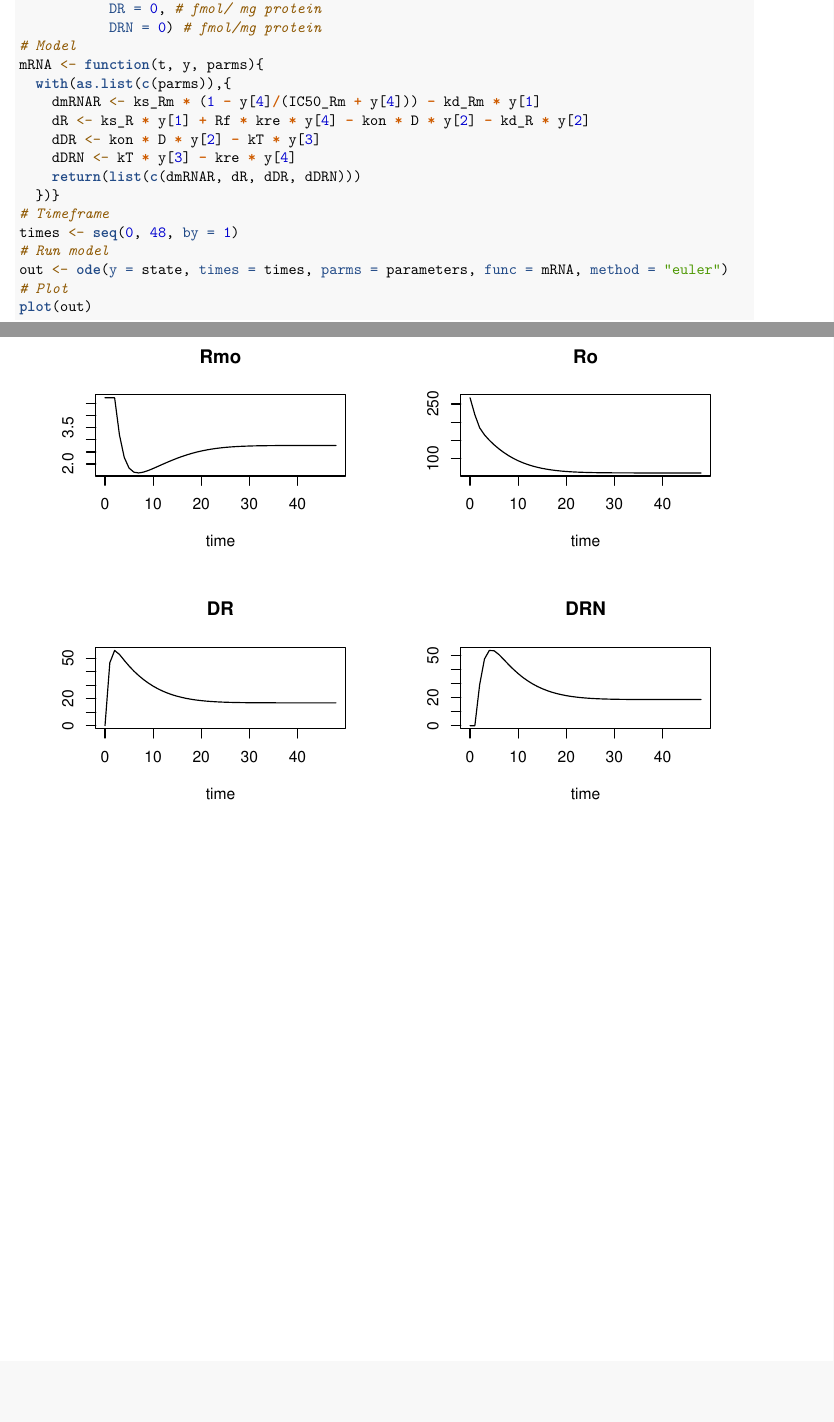
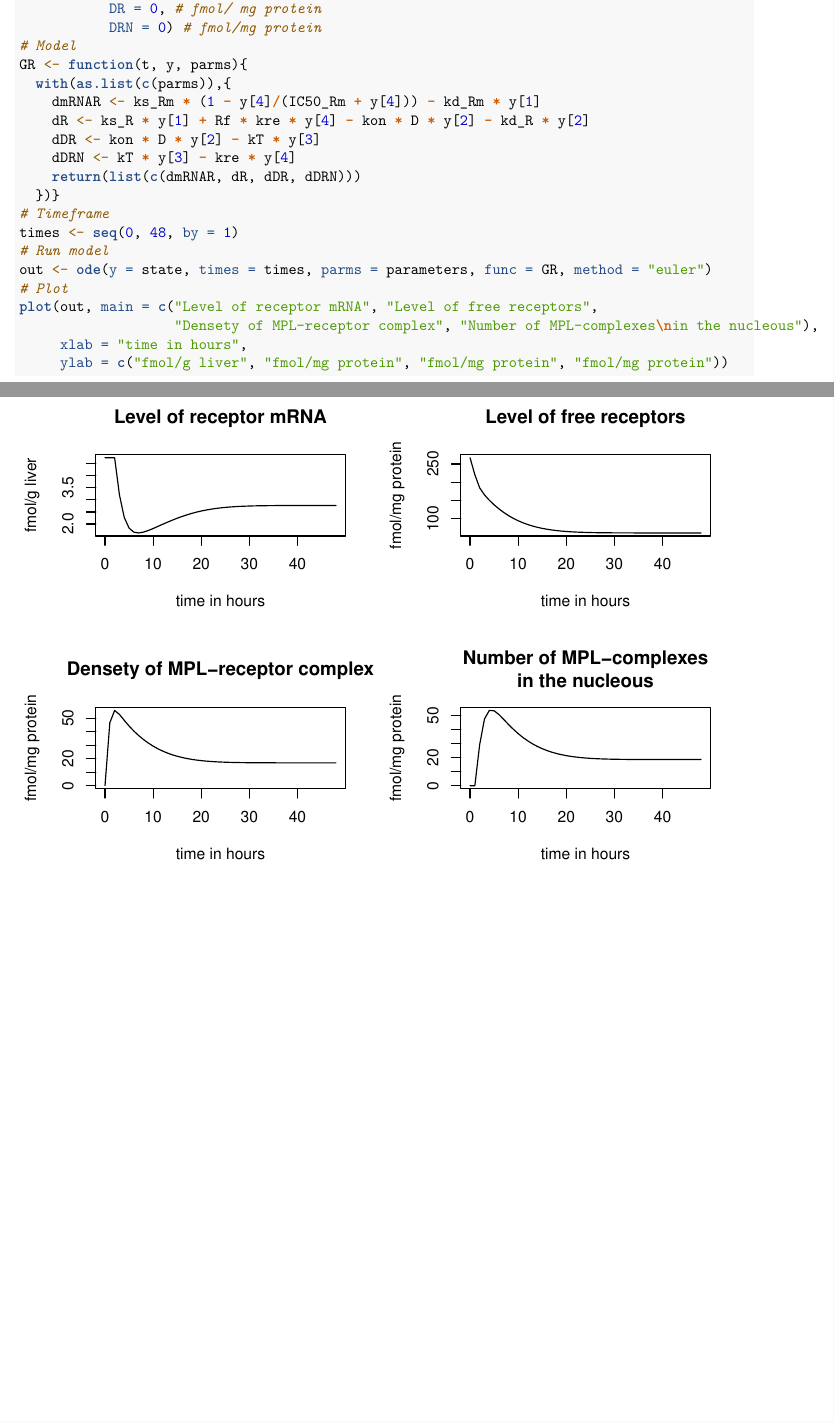
Before and after one commit to jorick44/thema8, an R Markdown document (project_Jorick/corticosteroid/model.Rmd): two parts of pages 1 and 2 of 2, joined at a grey line, cut so that both start at the same text, the shorter picture padded with empty space. Rendered offline with R 4.5, knitr and Pandoc, then LaTeX, with nearby package versions.

Commit message:
updated graph titles and tidied up the directory

````diff
--- a/project_Jorick/corticosteroid/model.Rmd
+++ b/project_Jorick/corticosteroid/model.Rmd
@@ -33,7 +31,7 @@ state <- c(Rmo = 4.74, # fmol/g liver
            DR = 0, # fmol/ mg protein
            DRN = 0) # fmol/mg protein
 # Model
-mRNA <- function(t, y, parms){
+GR <- function(t, y, parms){
   with(as.list(c(parms)),{
     dmRNAR <- ks_Rm * (1 - y[4]/(IC50_Rm + y[4])) - kd_Rm * y[1]
     dR <- ks_R * y[1] + Rf * kre * y[4] - kon * D * y[2] - kd_R * y[2]
@@ -44,7 +42,10 @@ mRNA <- function(t, y, parms){
 # Timeframe
 times <- seq(0, 48, by = 1)
 # Run model
-out <- ode(y = state, times = times, parms = parameters, func = mRNA, method = "euler")
+out <- ode(y = state, times = times, parms = parameters, func = GR, method = "euler")
 # Plot
-plot(out)
+plot(out, main = c("Level of receptor mRNA", "Level of free receptors",
+                   "Densety of MPL-receptor complex", "Number of MPL-complexes\nin the nucleous"),
+     xlab = "time in hours",
+     ylab = c("fmol/g liver", "fmol/mg protein", "fmol/mg protein", "fmol/mg protein"))
 ```
````
Also changed, not shown: project_Jorick/corticosteroid/Glucocorticoid receptor dynamica.Rmd (renamed from project_Jorick/Glucocorticoid receptor dynamica.Rmd), project_Jorick/corticosteroid/model.Rmd (2 more changed lines).
